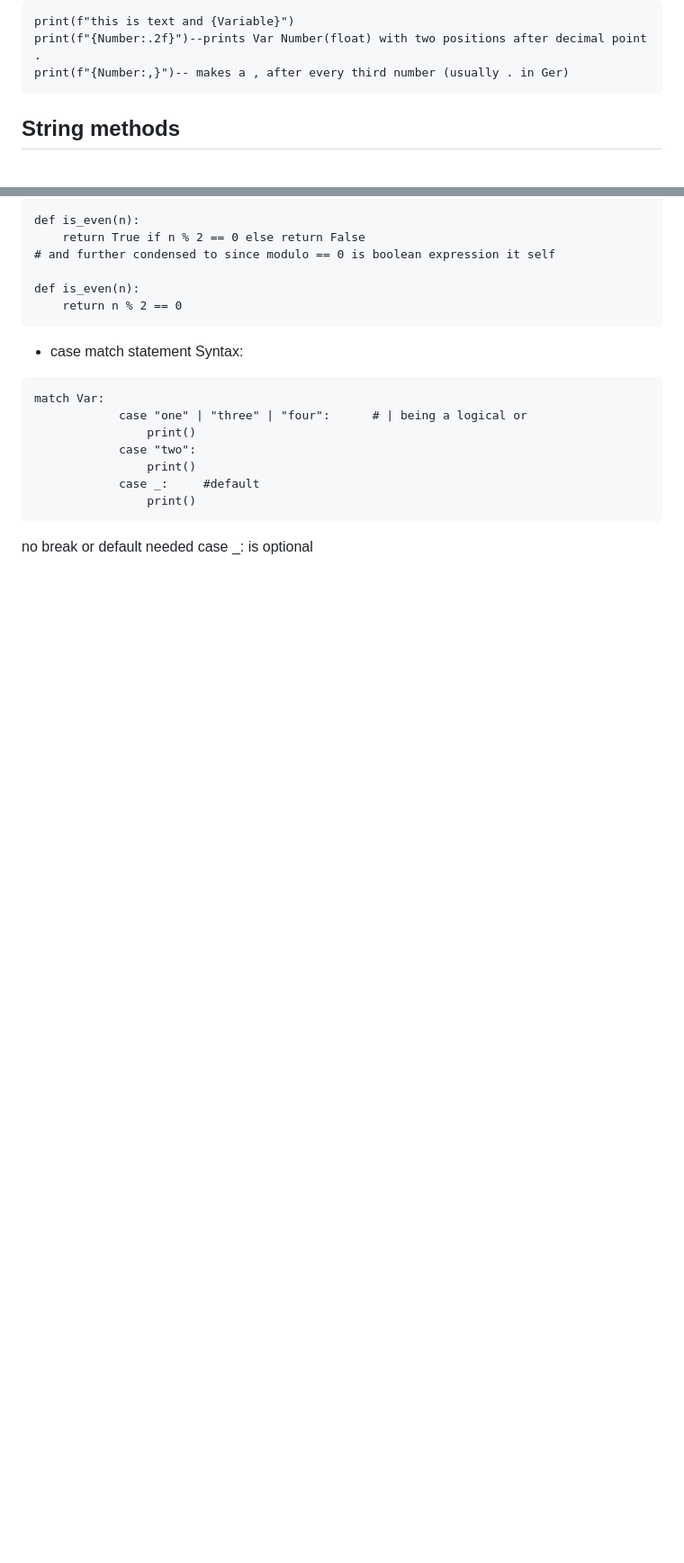
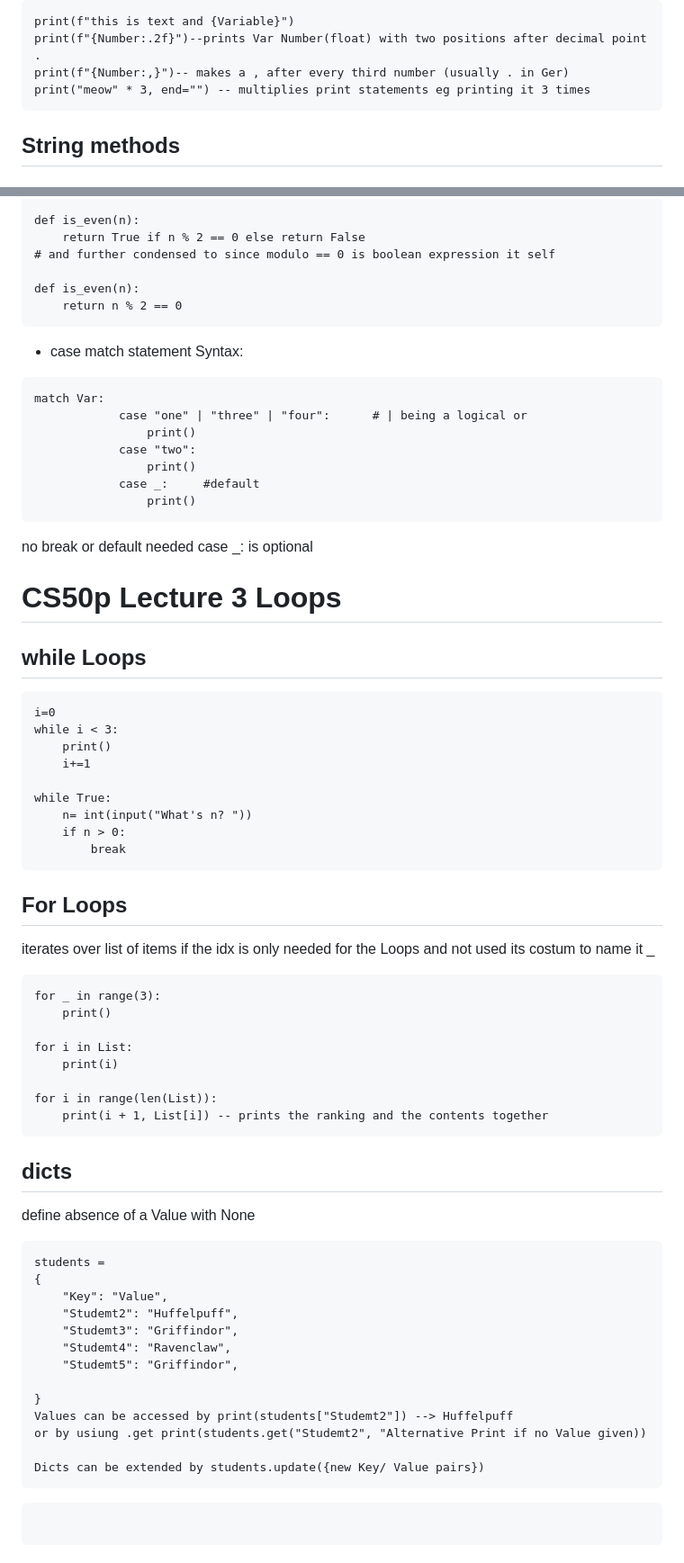
Before and after one commit to MichelleHaase/CS50p_x, a Markdown page: notes_CS50p.md, 2 parts joined by grey strips. Shown: that part at 90% size. GitHub-like rendering; blank space fills up the shorter version.

Commit message:
CS50p Lecture 3 loops

````diff
--- a/notes_CS50p.md
+++ b/notes_CS50p.md
@@ -23,6 +23,7 @@ f-strings allow to see certain parts inside of "" as code
 print(f"this is text and {Variable}")
 print(f"{Number:.2f}")--prints Var Number(float) with two positions after decimal point .
 print(f"{Number:,}")-- makes a , after every third number (usually . in Ger)
+print("meow" * 3, end="") -- multiplies print statements eg printing it 3 times
 ```
 
 
@@ -142,3 +143,56 @@ match Var:
                 print()
 ```
  no break or default needed case _: is optional
+
+# CS50p Lecture 3 Loops
+## while Loops
+
+```
+i=0
+while i < 3:
+    print()
+    i+=1
+
+while True:
+    n= int(input("What's n? "))
+    if n > 0:
+        break
+```
+## For Loops
+iterates over list of items
+if the idx is only needed for the Loops and not used its
+costum to name it _
+```
+for _ in range(3):
+    print()
+
+for i in List:
+    print(i)
+
+for i in range(len(List)):
+    print(i + 1, List[i]) -- prints the ranking and the contents together
+```
+## dicts
+define absence of a Value with None
+
+
+```
+students =
+{
+    "Key": "Value",
+    "Studemt2": "Huffelpuff",
+    "Studemt3": "Griffindor",
+    "Studemt4": "Ravenclaw",
+    "Studemt5": "Griffindor",
+
+}
+Values can be accessed by print(students["Studemt2"]) --> Huffelpuff
+or by usiung .get print(students.get("Studemt2", "Alternative Print if no Value given))
+
+Dicts can be extended by students.update({new Key/ Value pairs})
+```
+
+
+```
+
+```
````
